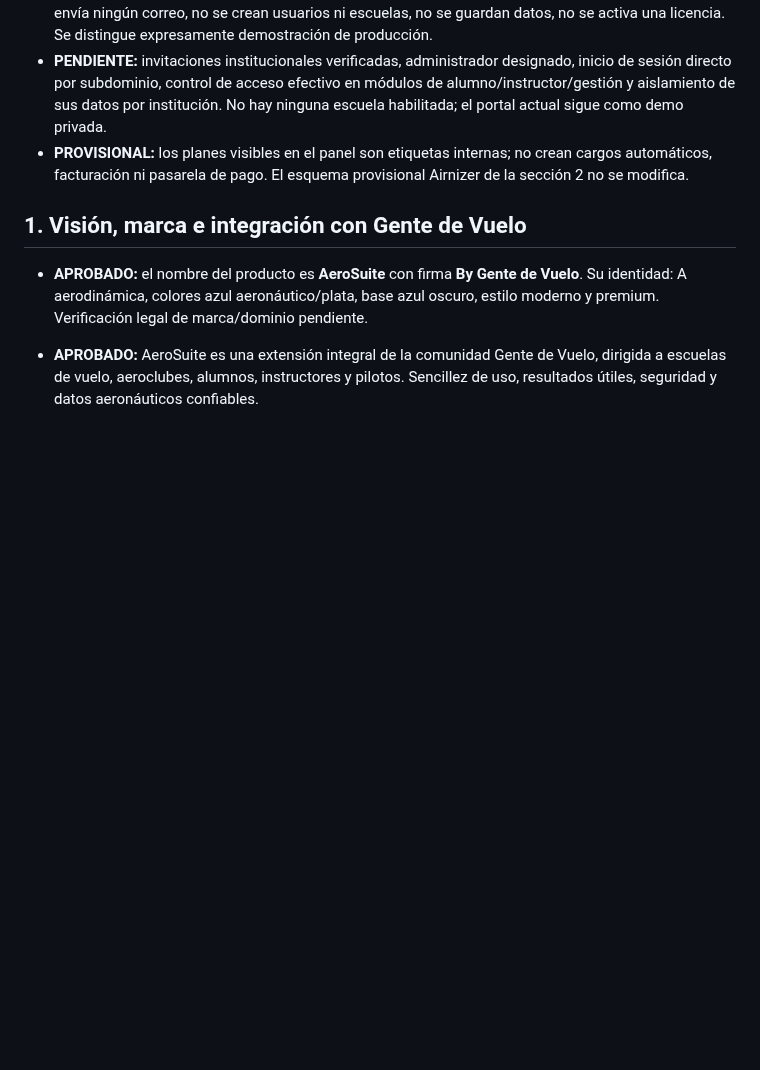
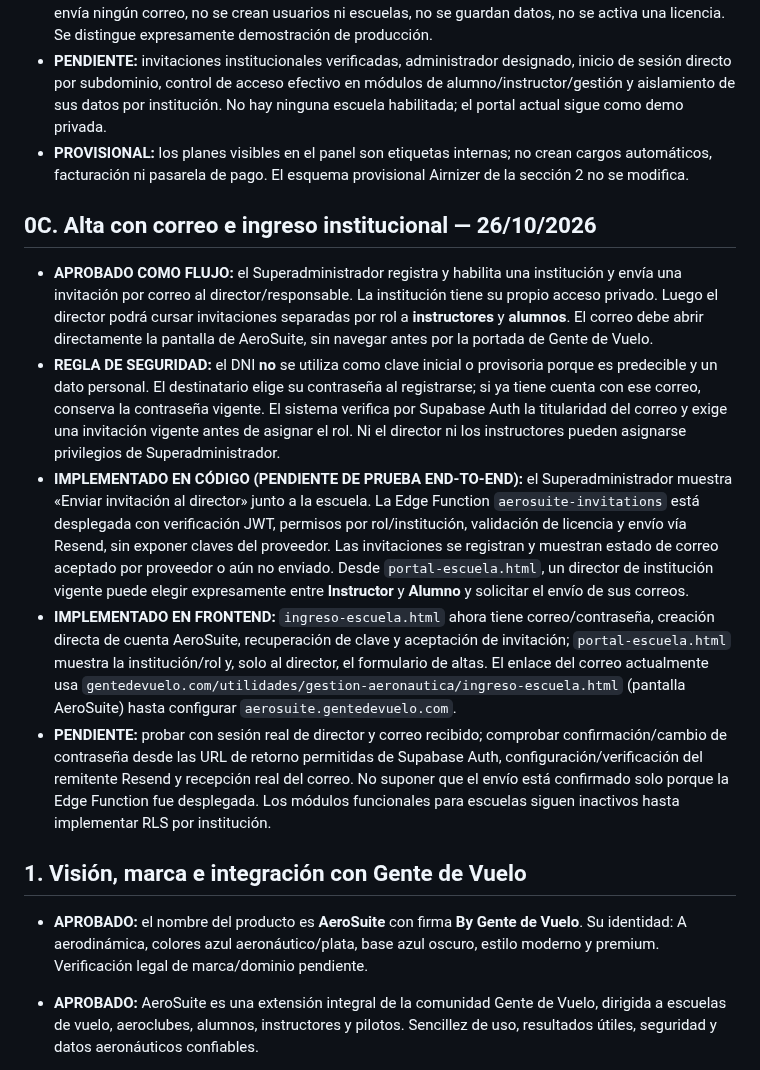
Before and after one commit to gusfab71-cmd/gentedevuelo, a Markdown page: utilidades/gestion-aeronautica/CAJA-DE-IDEAS.md, the part around the change. GitHub-like rendering; blank space fills up the shorter version.

Commit message:
docs(aerosuite): circuito real de invitaciones por correo y roles diferenciados, sin contraseña DNI

```diff
--- a/utilidades/gestion-aeronautica/CAJA-DE-IDEAS.md
+++ b/utilidades/gestion-aeronautica/CAJA-DE-IDEAS.md
@@ -24,6 +24,14 @@ Este es el registro central de las decisiones, ideas y pendientes tratados para
 - **IMPLEMENTADO EN CÓDIGO — CAMINO DEMO (26/10):** desde `superadministrador.html` se accede a `demo-autorizacion.html`, simulador interactivo exclusivo del Superadministrador con cinco pantallas: (1) alta ficticia, (2) autorización simulada de 30 días, (3) vista previa de correo de invitación, (4) activación ficticia del responsable y (5) maqueta del portal de esa institución. No se envía ningún correo, no se crean usuarios ni escuelas, no se guardan datos, no se activa una licencia. Se distingue expresamente demostración de producción.
 - **PENDIENTE:** invitaciones institucionales verificadas, administrador designado, inicio de sesión directo por subdominio, control de acceso efectivo en módulos de alumno/instructor/gestión y aislamiento de sus datos por institución. No hay ninguna escuela habilitada; el portal actual sigue como demo privada.
 - **PROVISIONAL:** los planes visibles en el panel son etiquetas internas; no crean cargos automáticos, facturación ni pasarela de pago. El esquema provisional Airnizer de la sección 2 no se modifica.
+
+## 0C. Alta con correo e ingreso institucional — 26/10/2026
+
+- **APROBADO COMO FLUJO:** el Superadministrador registra y habilita una institución y envía una invitación por correo al director/responsable. La institución tiene su propio acceso privado. Luego el director podrá cursar invitaciones separadas por rol a **instructores** y **alumnos**. El correo debe abrir directamente la pantalla de AeroSuite, sin navegar antes por la portada de Gente de Vuelo.
+- **REGLA DE SEGURIDAD:** el DNI **no** se utiliza como clave inicial o provisoria porque es predecible y un dato personal. El destinatario elige su contraseña al registrarse; si ya tiene cuenta con ese correo, conserva la contraseña vigente. El sistema verifica por Supabase Auth la titularidad del correo y exige una invitación vigente antes de asignar el rol. Ni el director ni los instructores pueden asignarse privilegios de Superadministrador.
+- **IMPLEMENTADO EN CÓDIGO (PENDIENTE DE PRUEBA END-TO-END):** el Superadministrador muestra «Enviar invitación al director» junto a la escuela. La Edge Function `aerosuite-invitations` está desplegada con verificación JWT, permisos por rol/institución, validación de licencia y envío vía Resend, sin exponer claves del proveedor. Las invitaciones se registran y muestran estado de correo aceptado por proveedor o aún no enviado. Desde `portal-escuela.html`, un director de institución vigente puede elegir expresamente entre **Instructor** y **Alumno** y solicitar el envío de sus correos.
+- **IMPLEMENTADO EN FRONTEND:** `ingreso-escuela.html` ahora tiene correo/contraseña, creación directa de cuenta AeroSuite, recuperación de clave y aceptación de invitación; `portal-escuela.html` muestra la institución/rol y, solo al director, el formulario de altas. El enlace del correo actualmente usa `gentedevuelo.com/utilidades/gestion-aeronautica/ingreso-escuela.html` (pantalla AeroSuite) hasta configurar `aerosuite.gentedevuelo.com`.
+- **PENDIENTE:** probar con sesión real de director y correo recibido; comprobar confirmación/cambio de contraseña desde las URL de retorno permitidas de Supabase Auth, configuración/verificación del remitente Resend y recepción real del correo. No suponer que el envío está confirmado solo porque la Edge Function fue desplegada. Los módulos funcionales para escuelas siguen inactivos hasta implementar RLS por institución.
 
 ## 1. Visión, marca e integración con Gente de Vuelo
 
```
